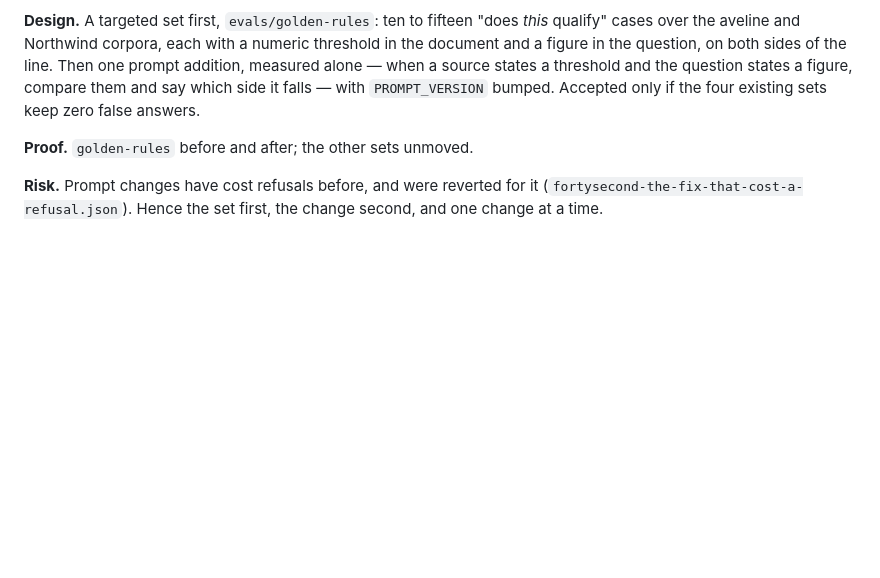
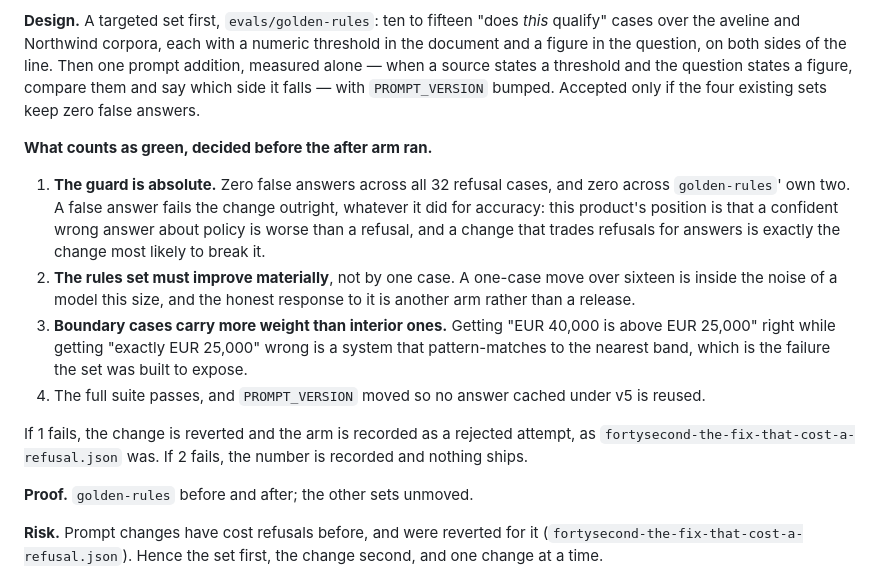
Before and after one commit to FedericoTs/OpenKnowledge, a Markdown page: docs/PLAN.md, the part around the change. Drawn GitHub-style; blank space fills up the shorter version.

Commit message:
Say what "green" means for the prompt change, before the after arm reports
The before arm is two thirds through and the after arm has not started, so this
is the last moment at which acceptance criteria can be written without knowing
the result they will be applied to.

  1. The guard is absolute. Zero false answers across the 32 refusal cases and
     across golden-rules' own two. A false answer fails the change outright,
     whatever it did for accuracy - a change that trades refusals for answers is
     precisely the one most likely to break the property this product is for.
  2. The rules set must improve materially, not by one case in sixteen, which is
     inside the noise of a 4B model on four CPU threads.
  3. Boundary cases weigh more than interior ones. Right on "EUR 40,000 is above
     EUR 25,000" and wrong on "exactly EUR 25,000" is a system matching numbers
     to the nearest band, which is the failure the set exists to expose.
  4. Full suite passes and PROMPT_VERSION moved.

Failing 1 means revert and record the attempt, as fortysecond-... records the
last prompt change that cost a refusal. Failing 2 means record the number and
ship nothing.

Co-Authored-By: Claude Opus 5 <noreply@anthropic.com>
Claude-Session: https://claude.ai/code/session_01SwkQmrCnoEmSQwBGwjijpZ

```diff
--- a/docs/PLAN.md
+++ b/docs/PLAN.md
@@ -176,6 +176,28 @@ states a threshold and the question states a figure, compare them and say
 which side it falls — with `PROMPT_VERSION` bumped. Accepted only if the four
 existing sets keep zero false answers.
 
+**What counts as green, decided before the after arm ran.**
+
+1. **The guard is absolute.** Zero false answers across all 32 refusal cases,
+   and zero across `golden-rules`' own two. A false answer fails the change
+   outright, whatever it did for accuracy: this product's position is that a
+   confident wrong answer about policy is worse than a refusal, and a change
+   that trades refusals for answers is exactly the change most likely to break
+   it.
+2. **The rules set must improve materially**, not by one case. A one-case move
+   over sixteen is inside the noise of a model this size, and the honest
+   response to it is another arm rather than a release.
+3. **Boundary cases carry more weight than interior ones.** Getting "EUR 40,000
+   is above EUR 25,000" right while getting "exactly EUR 25,000" wrong is a
+   system that pattern-matches to the nearest band, which is the failure the
+   set was built to expose.
+4. The full suite passes, and `PROMPT_VERSION` moved so no answer cached under
+   v5 is reused.
+
+If 1 fails, the change is reverted and the arm is recorded as a rejected
+attempt, as `fortysecond-the-fix-that-cost-a-refusal.json` was. If 2 fails, the
+number is recorded and nothing ships.
+
 **Proof.** `golden-rules` before and after; the other sets unmoved.
 
 **Risk.** Prompt changes have cost refusals before, and were reverted for it
```
